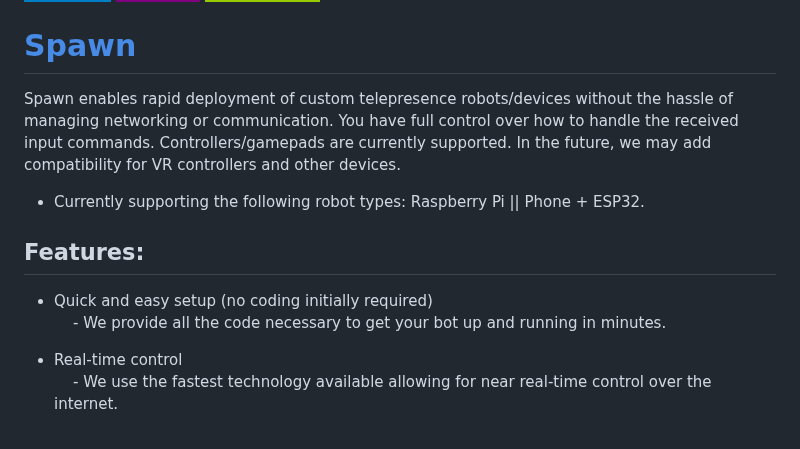
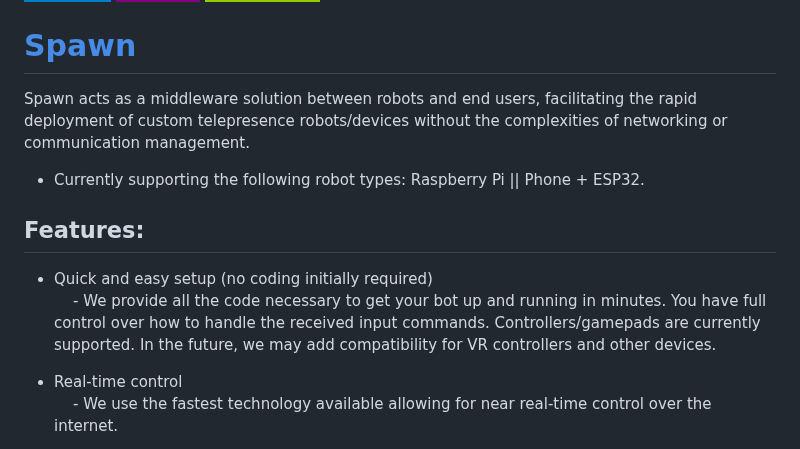
Before and after one commit to sp4wn-owner/Spawn, a Markdown page: README.md, the part around the change. Rendered like a GitHub page; badges without logos.

```diff
--- a/README.md
+++ b/README.md
@@ -4,14 +4,14 @@
 
 # [Spawn](https://sp4wn.com)
 
-Spawn enables rapid deployment of custom telepresence robots/devices without the hassle of managing networking or communication. You have full control over how to handle the received input commands. Controllers/gamepads are currently supported. In the future, we may add compatibility for VR controllers and other devices.
+Spawn acts as a middleware solution between robots and end users, facilitating the rapid deployment of custom telepresence robots/devices without the complexities of networking or communication management.
 
 - Currently supporting the following robot types: Raspberry Pi || Phone + ESP32.
 
 ## Features:
 
 - Quick and easy setup (no coding initially required)
-    &nbsp;&nbsp;&nbsp;&nbsp;- We provide all the code necessary to get your bot up and running in minutes.
+    &nbsp;&nbsp;&nbsp;&nbsp;- We provide all the code necessary to get your bot up and running in minutes. You have full control over how to handle the received input commands. Controllers/gamepads are currently supported. In the future, we may add compatibility for VR controllers and other devices.
 
 - Real-time control
     &nbsp;&nbsp;&nbsp;&nbsp;- We use the fastest technology available allowing for near real-time control over the internet.
```
